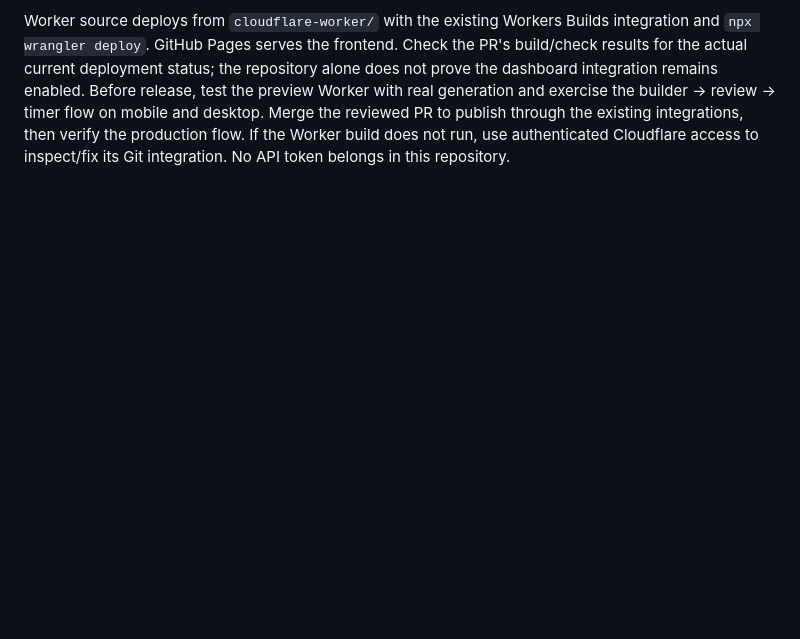
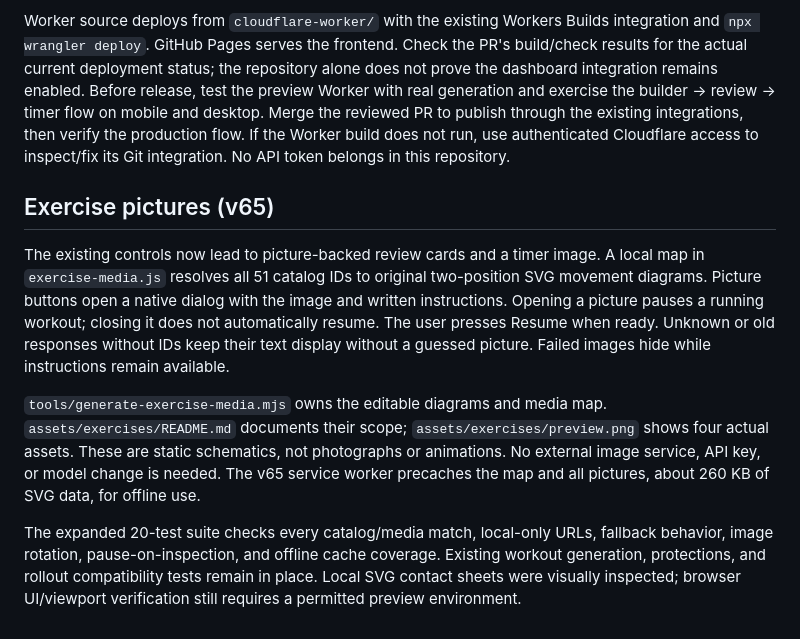
Before and after one commit to kpmike87/circuit-timer, a Markdown page: docs/workout-generation.md, the part around the change. GitHub-like rendering; blank space fills up the shorter version.

Commit message:
Document v65 exercise picture behavior and validation

```diff
--- a/docs/workout-generation.md
+++ b/docs/workout-generation.md
@@ -34,3 +34,12 @@ The design draws on the [2026 ACSM resistance-training position stand](https://p
 Run `node --test tools/workout-generator.test.mjs`, `node tools/check-invariants.mjs`, and the syntax checks in `.github/workflows/checks.yml`. The tests use mocked inference: they validate the contract, eligibility, coverage, restrictions, exact durations, backwards compatibility, and timer catch-up, not live model reliability.
 
 Worker source deploys from `cloudflare-worker/` with the existing Workers Builds integration and `npx wrangler deploy`. GitHub Pages serves the frontend. Check the PR's build/check results for the actual current deployment status; the repository alone does not prove the dashboard integration remains enabled. Before release, test the preview Worker with real generation and exercise the builder → review → timer flow on mobile and desktop. Merge the reviewed PR to publish through the existing integrations, then verify the production flow. If the Worker build does not run, use authenticated Cloudflare access to inspect/fix its Git integration. No API token belongs in this repository.
+
+
+## Exercise pictures (v65)
+
+The existing controls now lead to picture-backed review cards and a timer image. A local map in `exercise-media.js` resolves all 51 catalog IDs to original two-position SVG movement diagrams. Picture buttons open a native dialog with the image and written instructions. Opening a picture pauses a running workout; closing it does not automatically resume. The user presses Resume when ready. Unknown or old responses without IDs keep their text display without a guessed picture. Failed images hide while instructions remain available.
+
+`tools/generate-exercise-media.mjs` owns the editable diagrams and media map. `assets/exercises/README.md` documents their scope; `assets/exercises/preview.png` shows four actual assets. These are static schematics, not photographs or animations. No external image service, API key, or model change is needed. The v65 service worker precaches the map and all pictures, about 260 KB of SVG data, for offline use.
+
+The expanded 20-test suite checks every catalog/media match, local-only URLs, fallback behavior, image rotation, pause-on-inspection, and offline cache coverage. Existing workout generation, protections, and rollout compatibility tests remain in place. Local SVG contact sheets were visually inspected; browser UI/viewport verification still requires a permitted preview environment.
```
